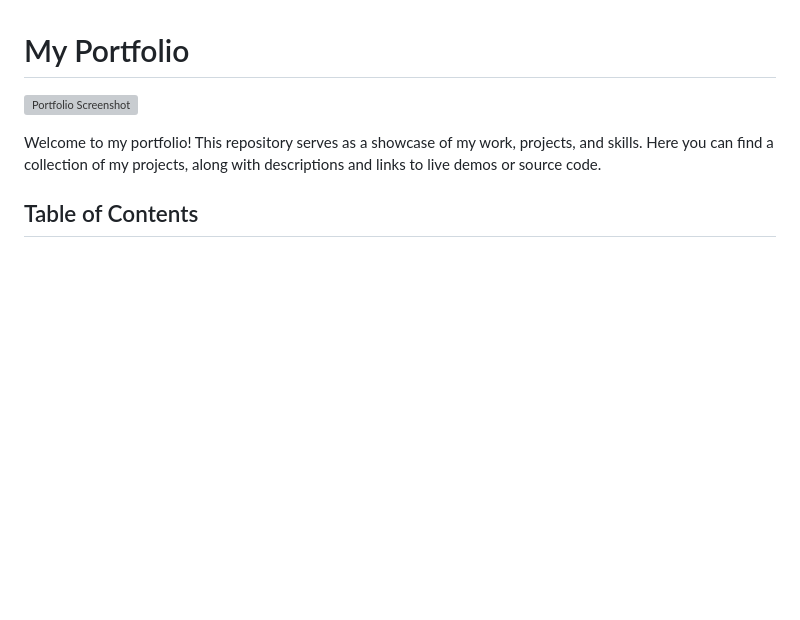
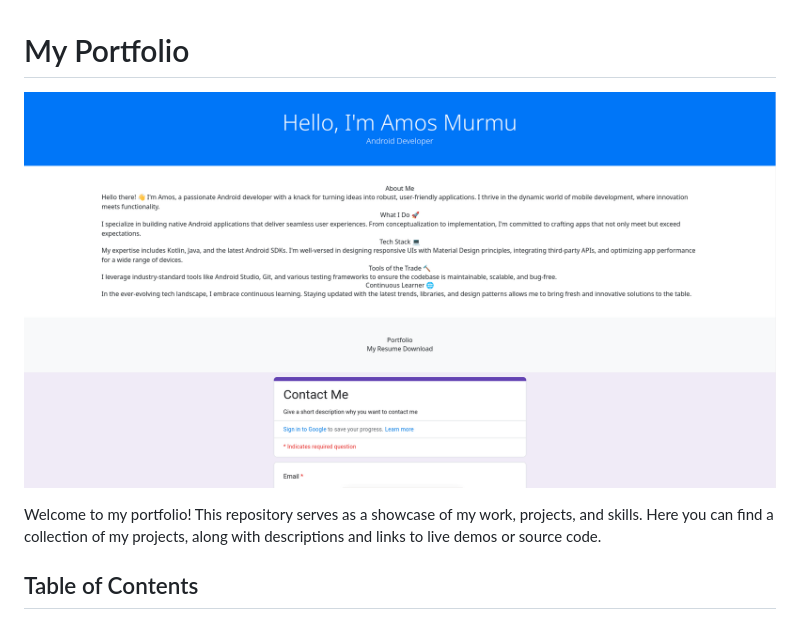
Before and after one commit to amosmurmu/amosmurmu.github.io, a Markdown page: README.md, the part around the change. Rendered like a GitHub page; pictures changed too: images/portfolio_1.png (added); blank space fills up the shorter version; grey boxes are pictures that could not be loaded.

Commit message:
added portfolio image

```diff
--- a/README.md
+++ b/README.md
@@ -1,6 +1,6 @@
 # My Portfolio
 
-![Portfolio Screenshot](/images/png)
+![Portfolio Screenshot](/images/portfolio_1.png)
 
 Welcome to my portfolio! This repository serves as a showcase of my work, projects, and skills. Here you can find a collection of my projects, along with descriptions and links to live demos or source code.
 
```
Also changed, not shown: 1 other file.
